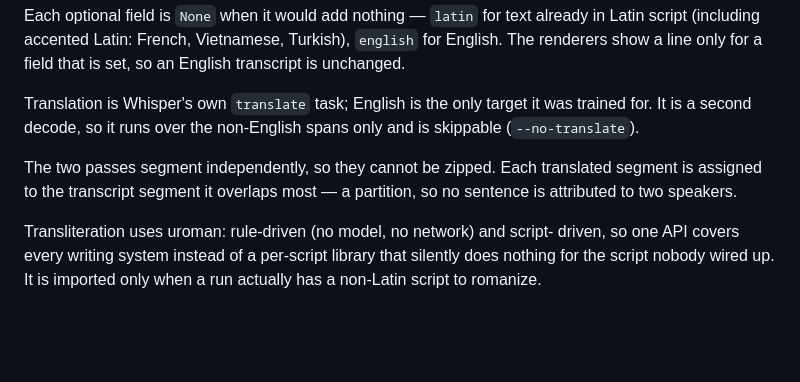
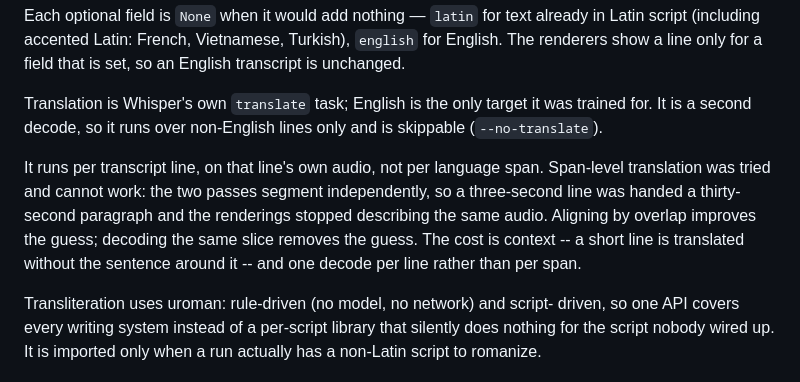
Before and after one commit to gvenkateswar/rev1, a Markdown page: transcriber/SPEC.md, the part around the change. GitHub-like rendering; blank space fills up the shorter version.

Commit message:
Finish the SPEC note on per-line translation
One of the doc edits in 9ae3427 did not apply; the file still described the
overlap-matching that commit deleted.

Co-Authored-By: Claude Opus 5 <noreply@anthropic.com>
Claude-Session: https://claude.ai/code/session_01T41MsWLbcWjquP6gLxPPoX

```diff
--- a/transcriber/SPEC.md
+++ b/transcriber/SPEC.md
@@ -106,12 +106,16 @@ Turkish), `english` for English. The renderers show a line only for a field
 that is set, so an English transcript is unchanged.
 
 Translation is Whisper's own `translate` task; English is the only target it
-was trained for. It is a second decode, so it runs over the non-English spans
-only and is skippable (`--no-translate`).
+was trained for. It is a second decode, so it runs over non-English lines only
+and is skippable (`--no-translate`).
 
-The two passes segment independently, so they cannot be zipped. Each
-translated segment is assigned to the transcript segment it overlaps most — a
-partition, so no sentence is attributed to two speakers.
+It runs per transcript line, on that line's own audio, not per
+language span. Span-level translation was tried and cannot work: the two
+passes segment independently, so a three-second line was handed a
+thirty-second paragraph and the renderings stopped describing the same audio.
+Aligning by overlap improves the guess; decoding the same slice removes the
+guess. The cost is context -- a short line is translated without the sentence
+around it -- and one decode per line rather than per span.
 
 Transliteration uses uroman: rule-driven (no model, no network) and script-
 driven, so one API covers every writing system instead of a per-script library
```
